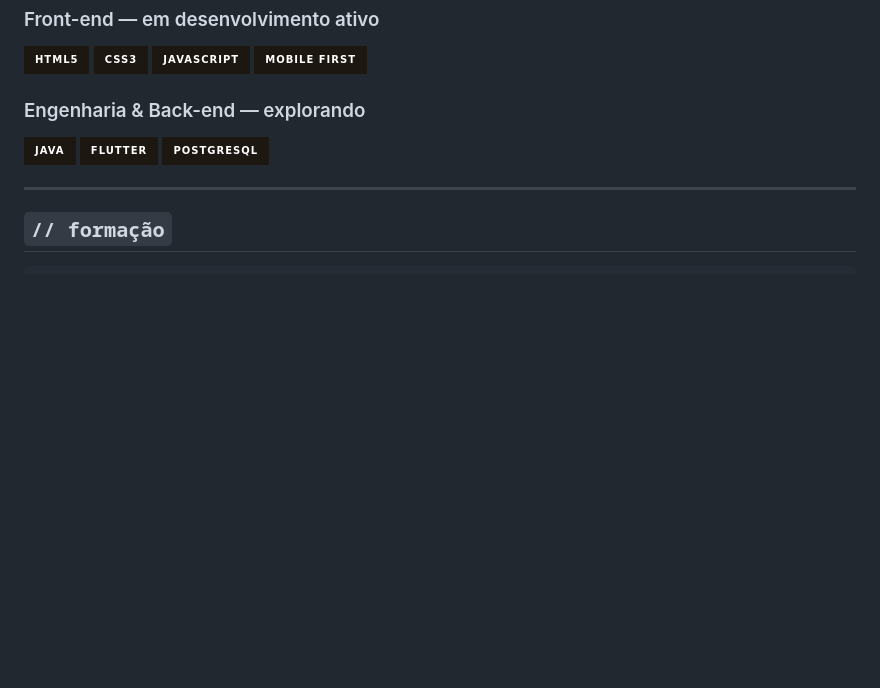
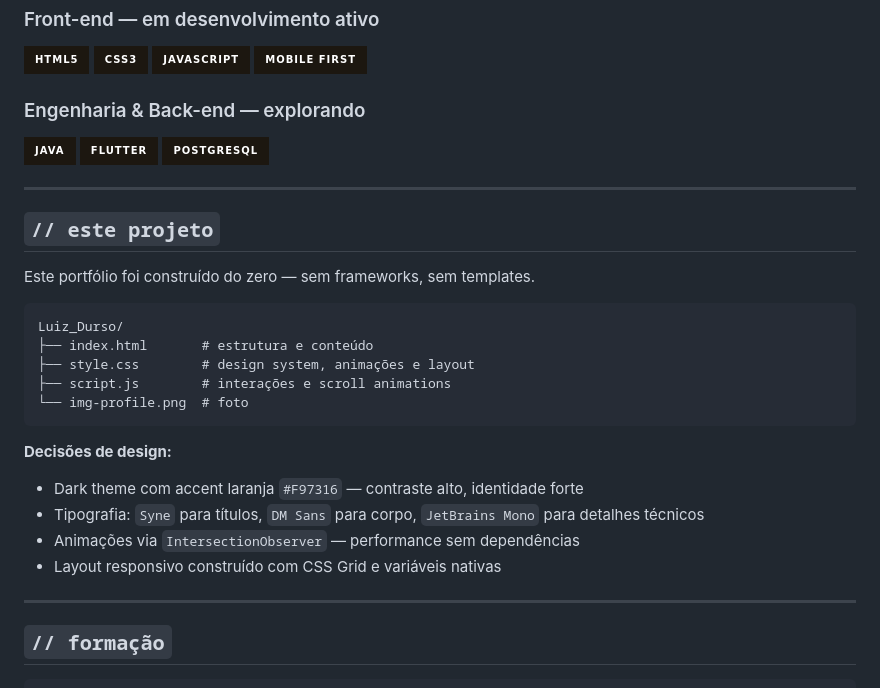
Before and after one commit to LuizDurso/Luiz_Durso, a Markdown page: README.md, the part around the change. Rendered like a GitHub page; badges without logos; blank space fills up the shorter version.

````diff
--- a/README.md
+++ b/README.md
@@ -57,6 +57,26 @@ O próximo passo já está em andamento — cursando **Engenharia de Software**,
 
 ---
 
+## `// este projeto`
+
+Este portfólio foi construído do zero — sem frameworks, sem templates.
+
+```
+Luiz_Durso/
+├── index.html       # estrutura e conteúdo
+├── style.css        # design system, animações e layout
+├── script.js        # interações e scroll animations
+└── img-profile.png  # foto
+```
+
+**Decisões de design:**
+- Dark theme com accent laranja `#F97316` — contraste alto, identidade forte
+- Tipografia: `Syne` para títulos, `DM Sans` para corpo, `JetBrains Mono` para detalhes técnicos
+- Animações via `IntersectionObserver` — performance sem dependências
+- Layout responsivo construído com CSS Grid e variáveis nativas
+
+---
+
 ## `// formação`
 
 ```
````
